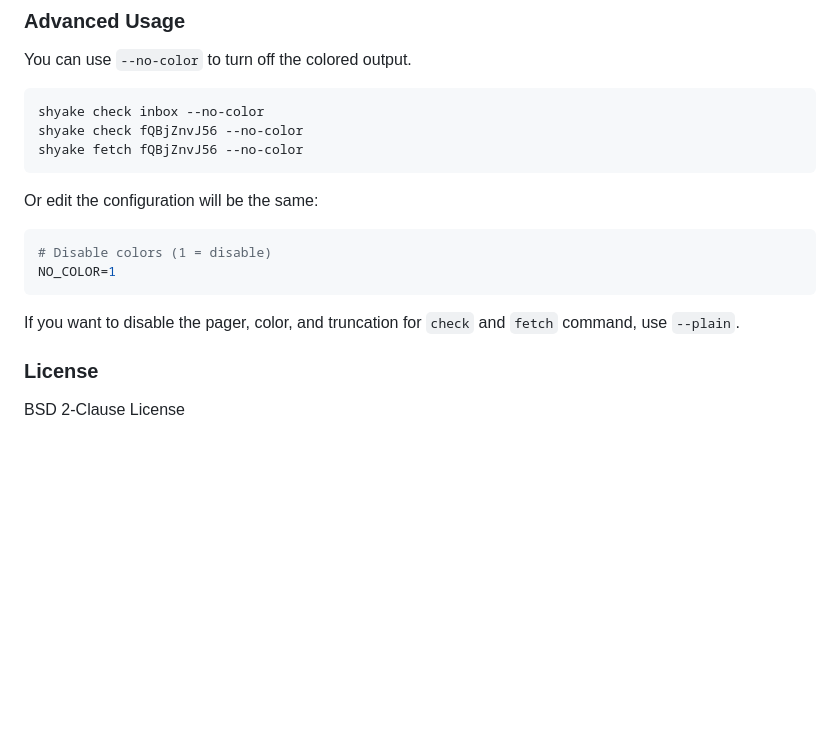
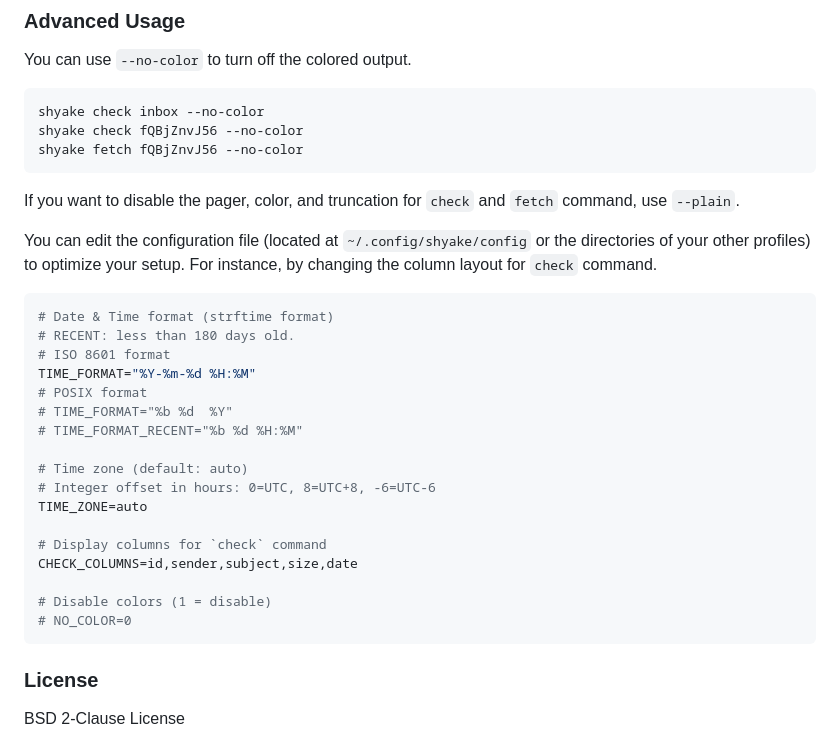
Before and after one commit to salmonization/shyake, a Markdown page: README.md, the part around the change. Drawn GitHub-style; blank space fills up the shorter version.

````diff
--- a/README.md
+++ b/README.md
@@ -180,15 +180,32 @@ shyake check fQBjZnvJ56 --no-color
 shyake fetch fQBjZnvJ56 --no-color
 ```
 
-Or edit the configuration will be the same:
+If you want to disable the pager, color, and truncation for `check` and
+`fetch` command, use `--plain`.
+
+You can edit the configuration file (located at `~/.config/shyake/config` or
+the directories of your other profiles) to optimize your setup. For instance,
+by changing the column layout for `check` command.
 
 ```sh
+# Date & Time format (strftime format)
+# RECENT: less than 180 days old.
+# ISO 8601 format
+TIME_FORMAT="%Y-%m-%d %H:%M"
+# POSIX format
+# TIME_FORMAT="%b %d  %Y"
+# TIME_FORMAT_RECENT="%b %d %H:%M"
+
+# Time zone (default: auto)
+# Integer offset in hours: 0=UTC, 8=UTC+8, -6=UTC-6
+TIME_ZONE=auto
+
+# Display columns for `check` command
+CHECK_COLUMNS=id,sender,subject,size,date
+
 # Disable colors (1 = disable)
-NO_COLOR=1
+# NO_COLOR=0
 ```
-
-If you want to disable the pager, color, and truncation for `check` and
-`fetch` command, use `--plain`.
 
 ### License
 
````
